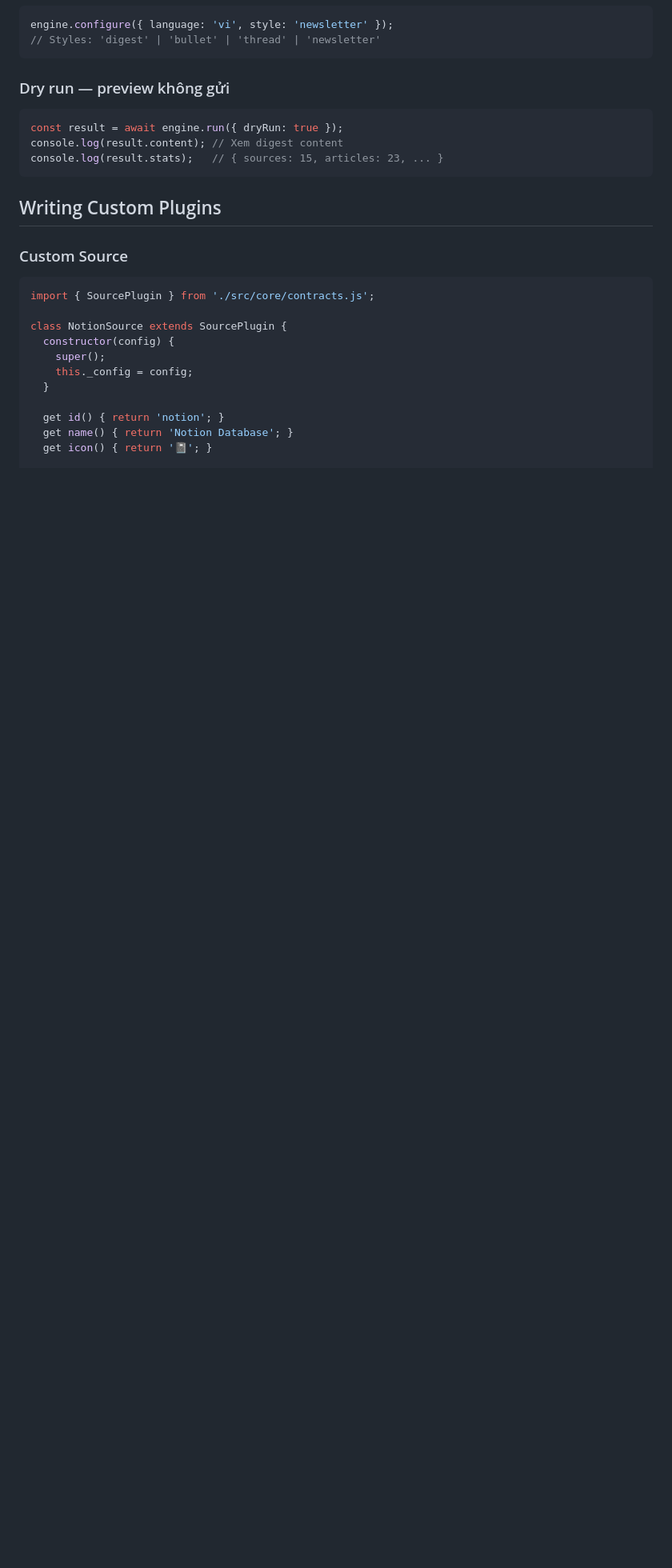
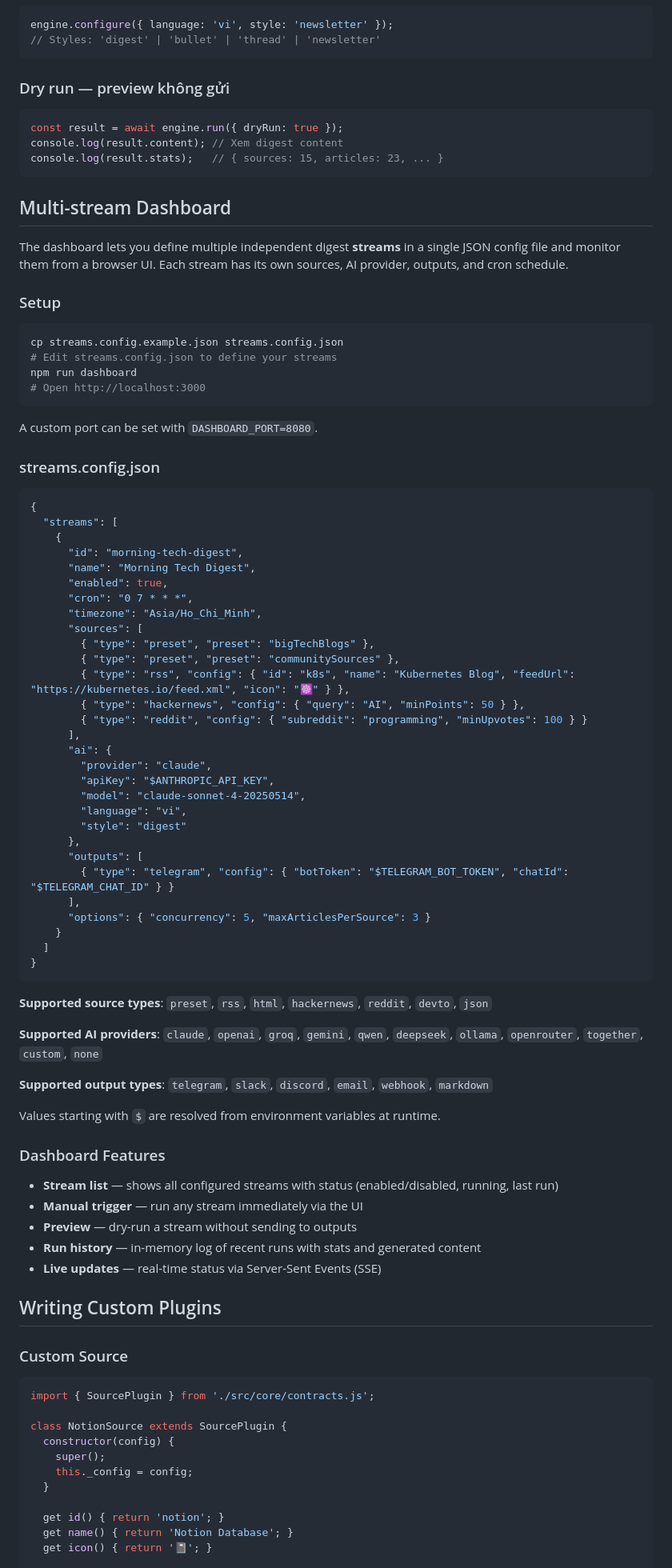
Before and after one commit to chienvux2111/daily-news-broadcast, a Markdown page: README.md, the part around one of its changes. Shown at 80% size. Rendered like a GitHub page; blank space fills up the shorter version.

````diff
--- a/README.md
+++ b/README.md
@@ -293,6 +327,71 @@ const result = await engine.run({ dryRun: true });
 console.log(result.content); // Xem digest content
 console.log(result.stats);   // { sources: 15, articles: 23, ... }
 ```
+
+## Multi-stream Dashboard
+
+The dashboard lets you define multiple independent digest **streams** in a single JSON config file and monitor them from a browser UI. Each stream has its own sources, AI provider, outputs, and cron schedule.
+
+### Setup
+
+```bash
+cp streams.config.example.json streams.config.json
+# Edit streams.config.json to define your streams
+npm run dashboard
+# Open http://localhost:3000
+```
+
+A custom port can be set with `DASHBOARD_PORT=8080`.
+
+### streams.config.json
+
+```json
+{
+  "streams": [
+    {
+      "id": "morning-tech-digest",
+      "name": "Morning Tech Digest",
+      "enabled": true,
+      "cron": "0 7 * * *",
+      "timezone": "Asia/Ho_Chi_Minh",
+      "sources": [
+        { "type": "preset", "preset": "bigTechBlogs" },
+        { "type": "preset", "preset": "communitySources" },
+        { "type": "rss", "config": { "id": "k8s", "name": "Kubernetes Blog", "feedUrl": "https://kubernetes.io/feed.xml", "icon": "☸️" } },
+        { "type": "hackernews", "config": { "query": "AI", "minPoints": 50 } },
+        { "type": "reddit", "config": { "subreddit": "programming", "minUpvotes": 100 } }
+      ],
+      "ai": {
+        "provider": "claude",
+        "apiKey": "$ANTHROPIC_API_KEY",
+        "model": "claude-sonnet-4-20250514",
+        "language": "vi",
+        "style": "digest"
+      },
+      "outputs": [
+        { "type": "telegram", "config": { "botToken": "$TELEGRAM_BOT_TOKEN", "chatId": "$TELEGRAM_CHAT_ID" } }
+      ],
+      "options": { "concurrency": 5, "maxArticlesPerSource": 3 }
+    }
+  ]
+}
+```
+
+**Supported source types**: `preset`, `rss`, `html`, `hackernews`, `reddit`, `devto`, `json`
+
+**Supported AI providers**: `claude`, `openai`, `groq`, `gemini`, `qwen`, `deepseek`, `ollama`, `openrouter`, `together`, `custom`, `none`
+
+**Supported output types**: `telegram`, `slack`, `discord`, `email`, `webhook`, `markdown`
+
+Values starting with `$` are resolved from environment variables at runtime.
+
+### Dashboard Features
+
+- **Stream list** — shows all configured streams with status (enabled/disabled, running, last run)
+- **Manual trigger** — run any stream immediately via the UI
+- **Preview** — dry-run a stream without sending to outputs
+- **Run history** — in-memory log of recent runs with stats and generated content
+- **Live updates** — real-time status via Server-Sent Events (SSE)
 
 ## Writing Custom Plugins
 
````
Also changed, not shown: other parts of README.md (+61 -13 lines).
